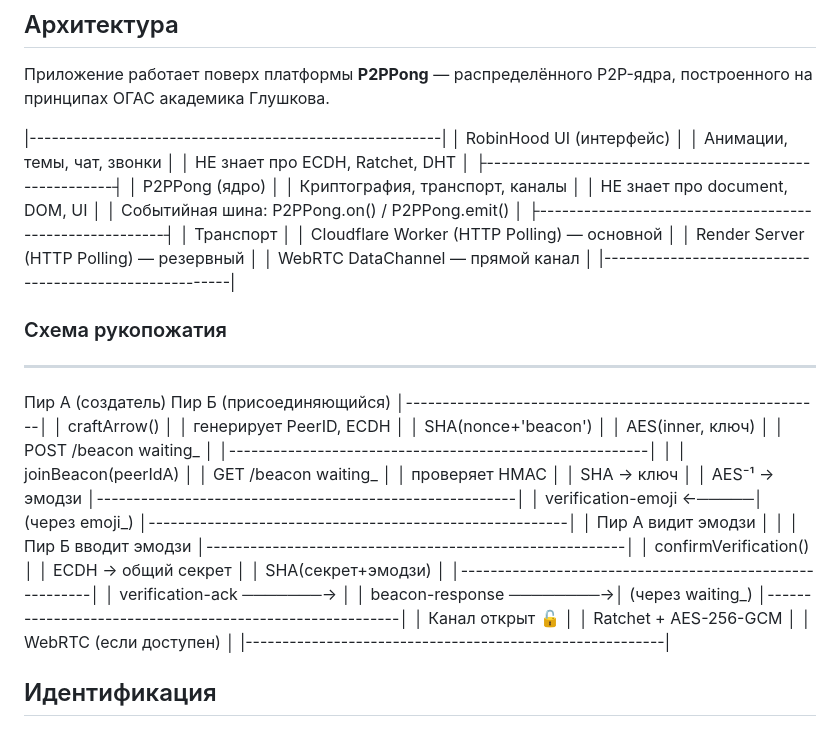
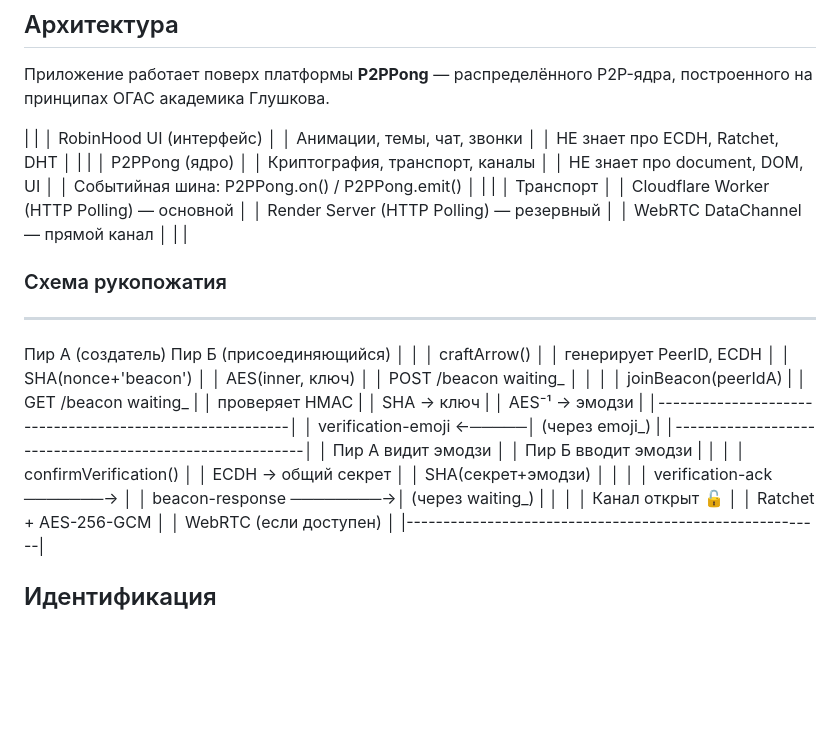
Before and after one commit to stepweather-prog/ROBINHOOD-P2P, a Markdown page: README.md, the part around the change. Rendered like a GitHub page; blank space fills up the shorter version.

```diff
--- a/README.md
+++ b/README.md
@@ -7,50 +7,50 @@
 Приложение работает поверх платформы **P2PPong** — распределённого P2P-ядра, построенного на принципах ОГАС академика Глушкова.
 
 
-|--------------------------------------------------------|
+|                                                        |
 │ RobinHood UI (интерфейс)                               │
 │ Анимации, темы, чат, звонки                            │
 │ НЕ знает про ECDH, Ratchet, DHT                        │
-├--------------------------------------------------------┤
+|                                                        |
 │ P2PPong (ядро)                                         │
 │ Криптография, транспорт, каналы                        │
 │ НЕ знает про document, DOM, UI                         │
 │ Событийная шина: P2PPong.on() / P2PPong.emit()         │
-├--------------------------------------------------------┤
+|                                                        |
 │ Транспорт                                              │
 │ Cloudflare Worker (HTTP Polling) — основной            │
 │ Render Server (HTTP Polling) — резервный               │
 │ WebRTC DataChannel — прямой канал                      │
-|--------------------------------------------------------|
+|                                                        |
 
 ### Схема рукопожатия
 ---
 Пир А (создатель) Пир Б (присоединяющийся)
-│---------------------------------------------------------│
+│                                                         │
 │ craftArrow()                                            │
 │ генерирует PeerID, ECDH                                 │
 │ SHA(nonce+'beacon')                                     │
 │ AES(inner, ключ)                                        │
 │ POST /beacon waiting_                                   │
+│                                                         │
+│  joinBeacon(peerIdA)                                    |
+│  GET /beacon waiting_                                   |
+│  проверяет HMAC                                         |
+│  SHA → ключ                                             |
+│  AES⁻¹ → эмодзи                                         |
 │---------------------------------------------------------│
-│ │ joinBeacon(peerIdA)
-│ │ GET /beacon waiting_
-│ │ проверяет HMAC
-│ │ SHA → ключ
-│ │ AES⁻¹ → эмодзи
-│---------------------------------------------------------│
-│ verification-emoji ←─────│ (через emoji_)
+│ verification-emoji ←─────│ (через emoji_)               |
 │---------------------------------------------------------│
 │ Пир А видит эмодзи                                      │
-│ │ Пир Б вводит эмодзи
-│---------------------------------------------------------│
+│  Пир Б вводит эмодзи                                    |
+│                                                         │
 │ confirmVerification()                                   │
 │ ECDH → общий секрет                                     │
 │ SHA(секрет+эмодзи)                                      │
-│---------------------------------------------------------│
+│                                                         │
 │ verification-ack ───────→                               │
-│ beacon-response ────────→│ (через waiting_)
-│---------------------------------------------------------│
+│ beacon-response ────────→│ (через waiting_)             |
+│                                                         │
 │ Канал открыт 🔓                                         │
 │ Ratchet + AES-256-GCM                                   │
 │ WebRTC (если доступен)                                  │
```
